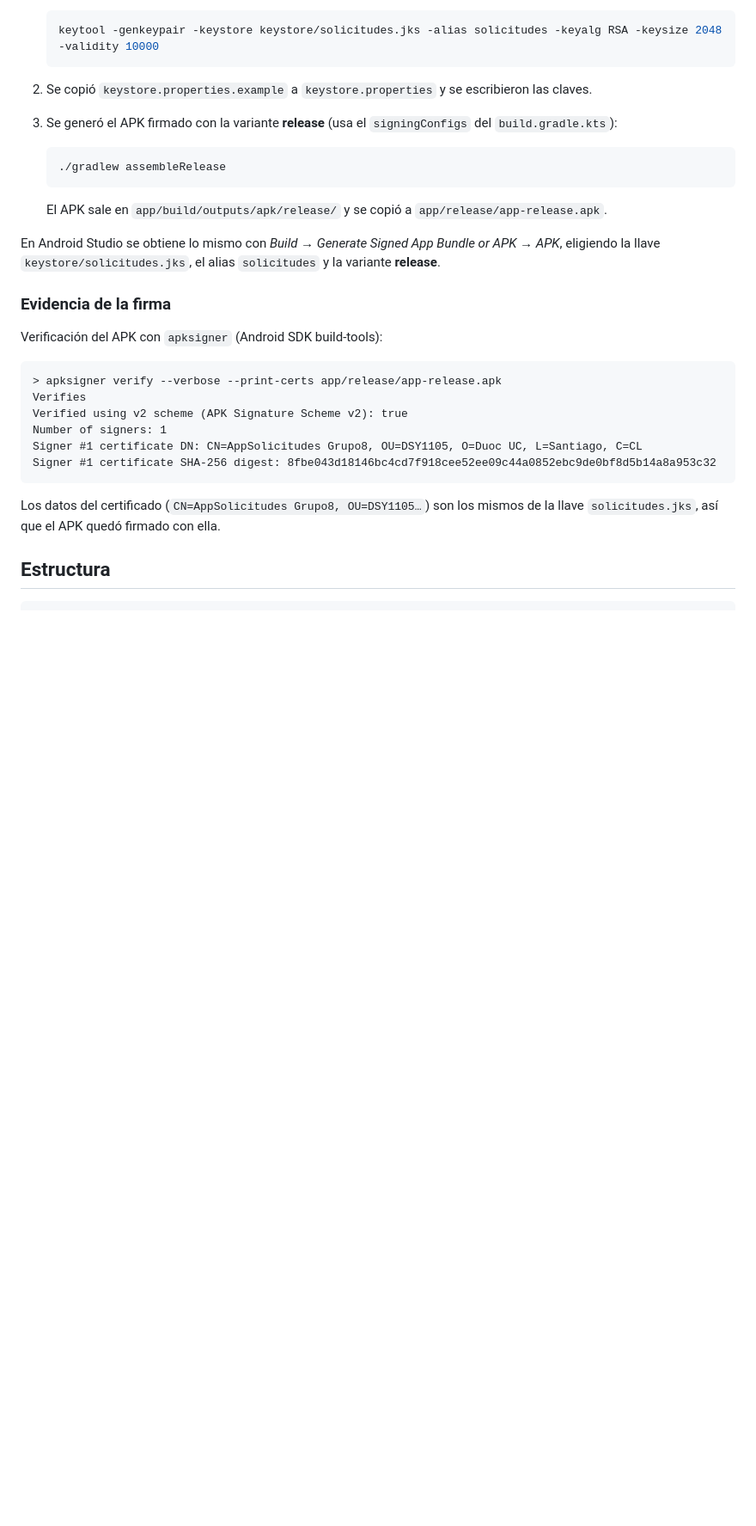
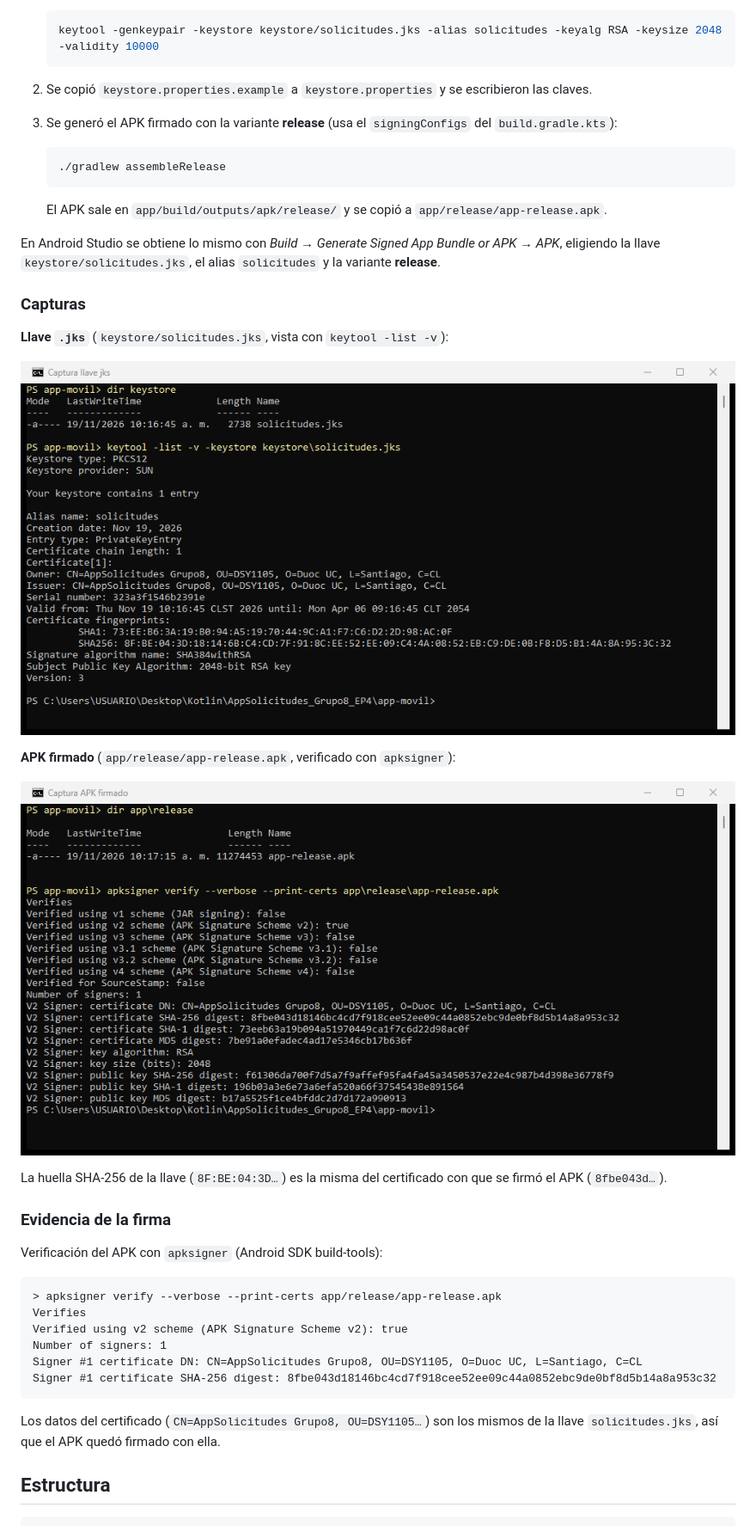
Before and after one commit to Alzortttt1204/AppSolicitudes_Grupo8, a Markdown page: README.md, the part around the change. Shown at 86% size. Drawn GitHub-style; pictures changed too: docs/captura_apk_firmado.png (added), docs/captura_jks.png (added); blank space fills up the shorter version.

Commit message:
README: capturas de la llave .jks y del APK firmado verificado

```diff
--- a/README.md
+++ b/README.md
@@ -141,6 +141,19 @@ Cómo se generó:
 En Android Studio se obtiene lo mismo con *Build → Generate Signed App Bundle or APK → APK*,
 eligiendo la llave `keystore/solicitudes.jks`, el alias `solicitudes` y la variante **release**.
 
+### Capturas
+
+**Llave `.jks`** (`keystore/solicitudes.jks`, vista con `keytool -list -v`):
+
+![Llave solicitudes.jks](docs/captura_jks.png)
+
+**APK firmado** (`app/release/app-release.apk`, verificado con `apksigner`):
+
+![APK firmado verificado con apksigner](docs/captura_apk_firmado.png)
+
+La huella SHA-256 de la llave (`8F:BE:04:3D…`) es la misma del certificado con que se firmó el
+APK (`8fbe043d…`).
+
 ### Evidencia de la firma
 
 Verificación del APK con `apksigner` (Android SDK build-tools):
```
